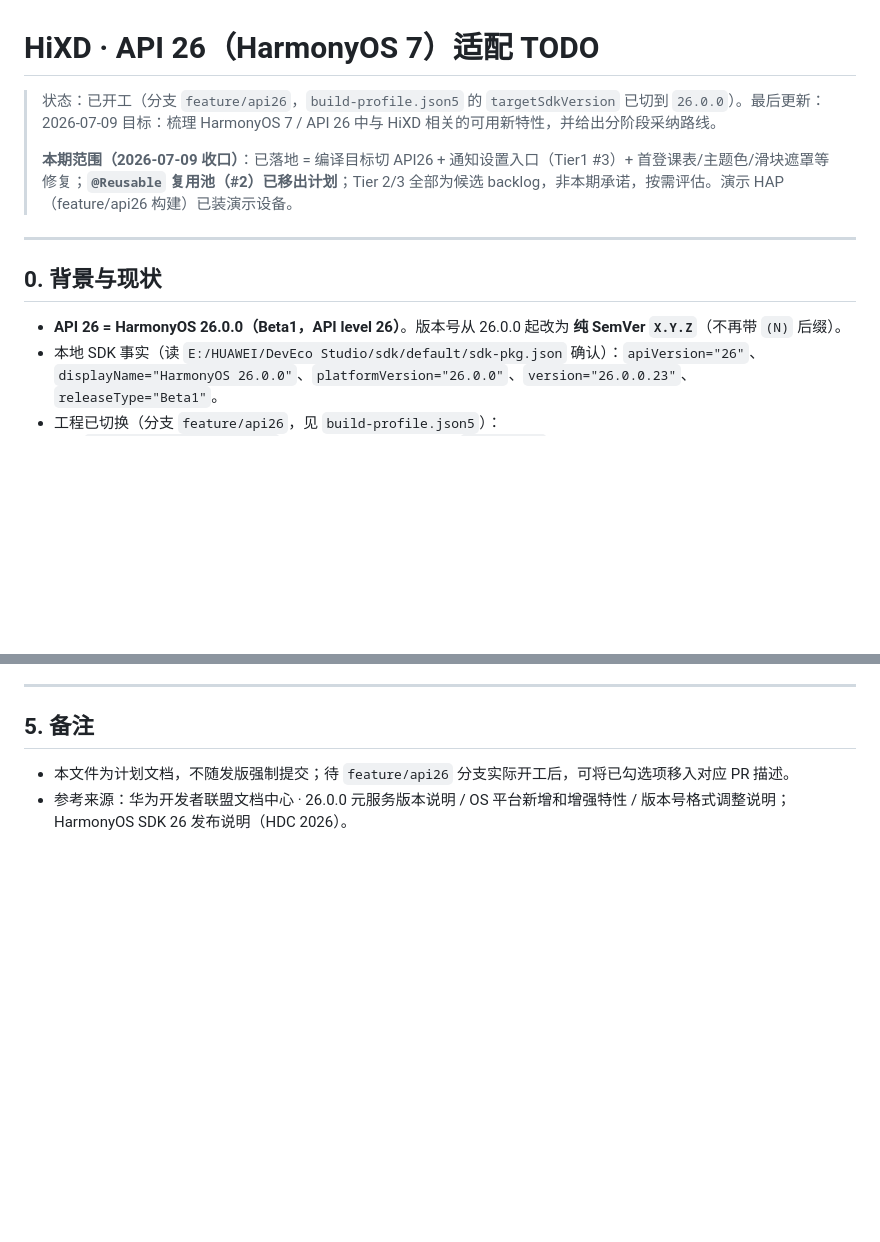
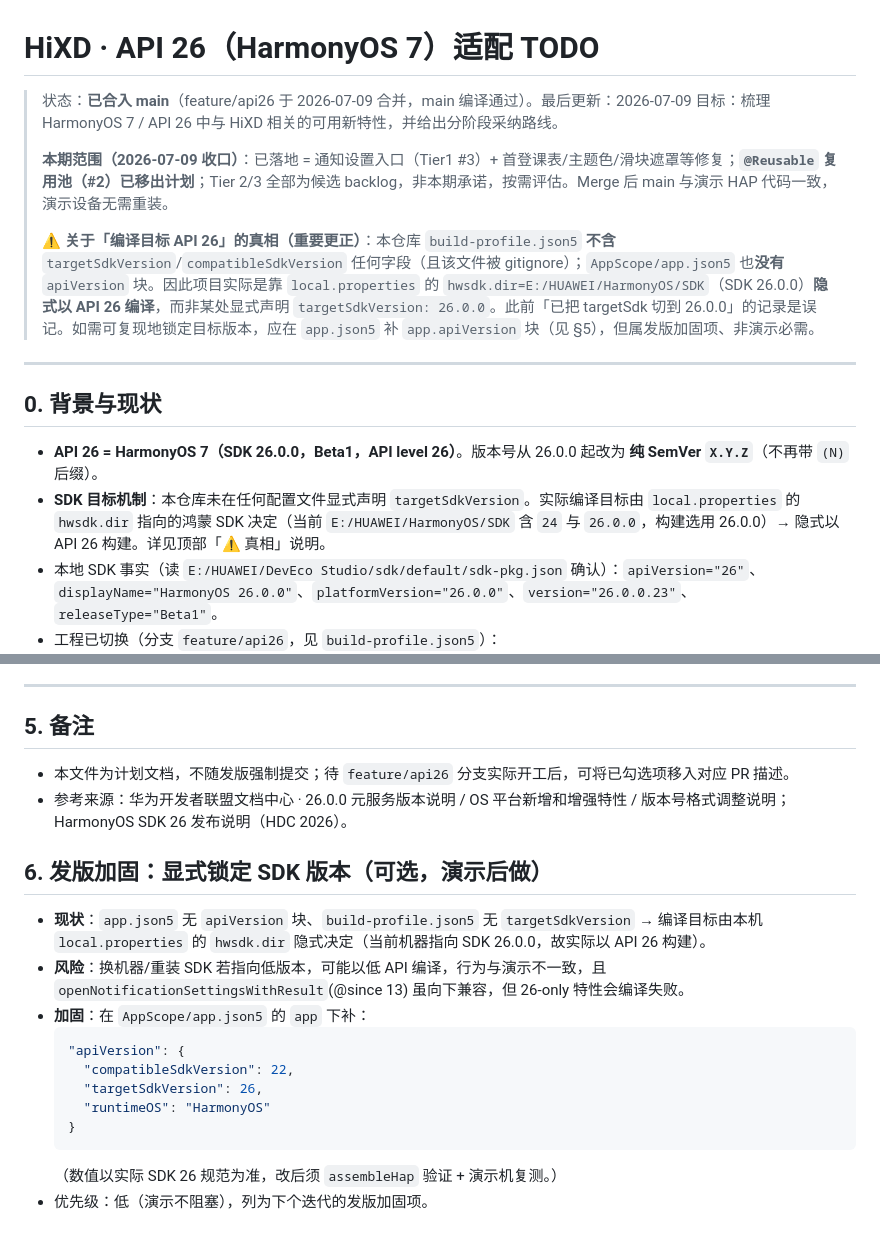
Before and after one commit to PollenWang6/HiXD, a Markdown page: API26_ADAPTATION_TODO.md, 2 parts joined by grey strips. Drawn GitHub-style; blank space fills up the shorter version.

Commit message:
docs(api26): 标记已合入 main 并更正 SDK 目标机制说明
- 顶部状态改为「已合入 main」，更正此前「targetSdkVersion 已切 26.0.0」的误记
- §0 补充真实 SDK 目标机制：靠 local.properties 的 hwsdk.dir 隐式以 API 26 编译
- 新增 §6 发版加固项：在 app.json5 显式补 apiVersion 块锁定目标版本（低优先级）

````diff
--- a/API26_ADAPTATION_TODO.md
+++ b/API26_ADAPTATION_TODO.md
@@ -1,15 +1,18 @@
 # HiXD · API 26（HarmonyOS 7）适配 TODO
 
-> 状态：已开工（分支 `feature/api26`，`build-profile.json5` 的 `targetSdkVersion` 已切到 `26.0.0`）。最后更新：2026-07-09
+> 状态：**已合入 main**（feature/api26 于 2026-07-09 合并，main 编译通过）。最后更新：2026-07-09
 > 目标：梳理 HarmonyOS 7 / API 26 中与 HiXD 相关的可用新特性，并给出分阶段采纳路线。
 >
-> **本期范围（2026-07-09 收口）**：已落地 = 编译目标切 API26 + 通知设置入口（Tier1 #3）+ 首登课表/主题色/滑块遮罩等修复；**`@Reusable` 复用池（#2）已移出计划**；Tier 2/3 全部为候选 backlog，非本期承诺，按需评估。演示 HAP（feature/api26 构建）已装演示设备。
+> **本期范围（2026-07-09 收口）**：已落地 = 通知设置入口（Tier1 #3）+ 首登课表/主题色/滑块遮罩等修复；**`@Reusable` 复用池（#2）已移出计划**；Tier 2/3 全部为候选 backlog，非本期承诺，按需评估。Merge 后 main 与演示 HAP 代码一致，演示设备无需重装。
+>
+> **⚠️ 关于「编译目标 API 26」的真相（重要更正）**：本仓库 `build-profile.json5` **不含** `targetSdkVersion`/`compatibleSdkVersion` 任何字段（且该文件被 gitignore）；`AppScope/app.json5` 也**没有** `apiVersion` 块。因此项目实际是靠 `local.properties` 的 `hwsdk.dir=E:/HUAWEI/HarmonyOS/SDK`（SDK 26.0.0）**隐式以 API 26 编译**，而非某处显式声明 `targetSdkVersion: 26.0.0`。此前「已把 targetSdk 切到 26.0.0」的记录是误记。如需可复现地锁定目标版本，应在 `app.json5` 补 `app.apiVersion` 块（见 §5），但属发版加固项、非演示必需。
 
 ---
 
 ## 0. 背景与现状
 
-- **API 26 = HarmonyOS 26.0.0（Beta1，API level 26）**。版本号从 26.0.0 起改为 **纯 SemVer `X.Y.Z`**（不再带 `(N)` 后缀）。
+- **API 26 = HarmonyOS 7（SDK 26.0.0，Beta1，API level 26）**。版本号从 26.0.0 起改为 **纯 SemVer `X.Y.Z`**（不再带 `(N)` 后缀）。
+- **SDK 目标机制**：本仓库未在任何配置文件显式声明 `targetSdkVersion`。实际编译目标由 `local.properties` 的 `hwsdk.dir` 指向的鸿蒙 SDK 决定（当前 `E:/HUAWEI/HarmonyOS/SDK` 含 `24` 与 `26.0.0`，构建选用 26.0.0）→ 隐式以 API 26 构建。详见顶部「⚠️ 真相」说明。
 - 本地 SDK 事实（读 `E:/HUAWEI/DevEco Studio/sdk/default/sdk-pkg.json` 确认）：`apiVersion="26"`、`displayName="HarmonyOS 26.0.0"`、`platformVersion="26.0.0"`、`version="26.0.0.23"`、`releaseType="Beta1"`。
 - 工程已切换（分支 `feature/api26`，见 `build-profile.json5`）：
   - `targetSdkVersion: 26.0.0`（纯 SemVer，已改；旧写 `26.0.0(26)` 为误，已纠正）
@@ -137,3 +140,17 @@
 ## 5. 备注
 - 本文件为计划文档，不随发版强制提交；待 `feature/api26` 分支实际开工后，可将已勾选项移入对应 PR 描述。
 - 参考来源：华为开发者联盟文档中心 · 26.0.0 元服务版本说明 / OS 平台新增和增强特性 / 版本号格式调整说明；HarmonyOS SDK 26 发布说明（HDC 2026）。
+
+## 6. 发版加固：显式锁定 SDK 版本（可选，演示后做）
+- **现状**：`app.json5` 无 `apiVersion` 块、`build-profile.json5` 无 `targetSdkVersion` → 编译目标由本机 `local.properties` 的 `hwsdk.dir` 隐式决定（当前机器指向 SDK 26.0.0，故实际以 API 26 构建）。
+- **风险**：换机器/重装 SDK 若指向低版本，可能以低 API 编译，行为与演示不一致，且 `openNotificationSettingsWithResult`(@since 13) 虽向下兼容，但 26-only 特性会编译失败。
+- **加固**：在 `AppScope/app.json5` 的 `app` 下补：
+  ```json5
+  "apiVersion": {
+    "compatibleSdkVersion": 22,
+    "targetSdkVersion": 26,
+    "runtimeOS": "HarmonyOS"
+  }
+  ```
+  （数值以实际 SDK 26 规范为准，改后须 `assembleHap` 验证 + 演示机复测。）
+- 优先级：低（演示不阻塞），列为下个迭代的发版加固项。
````
